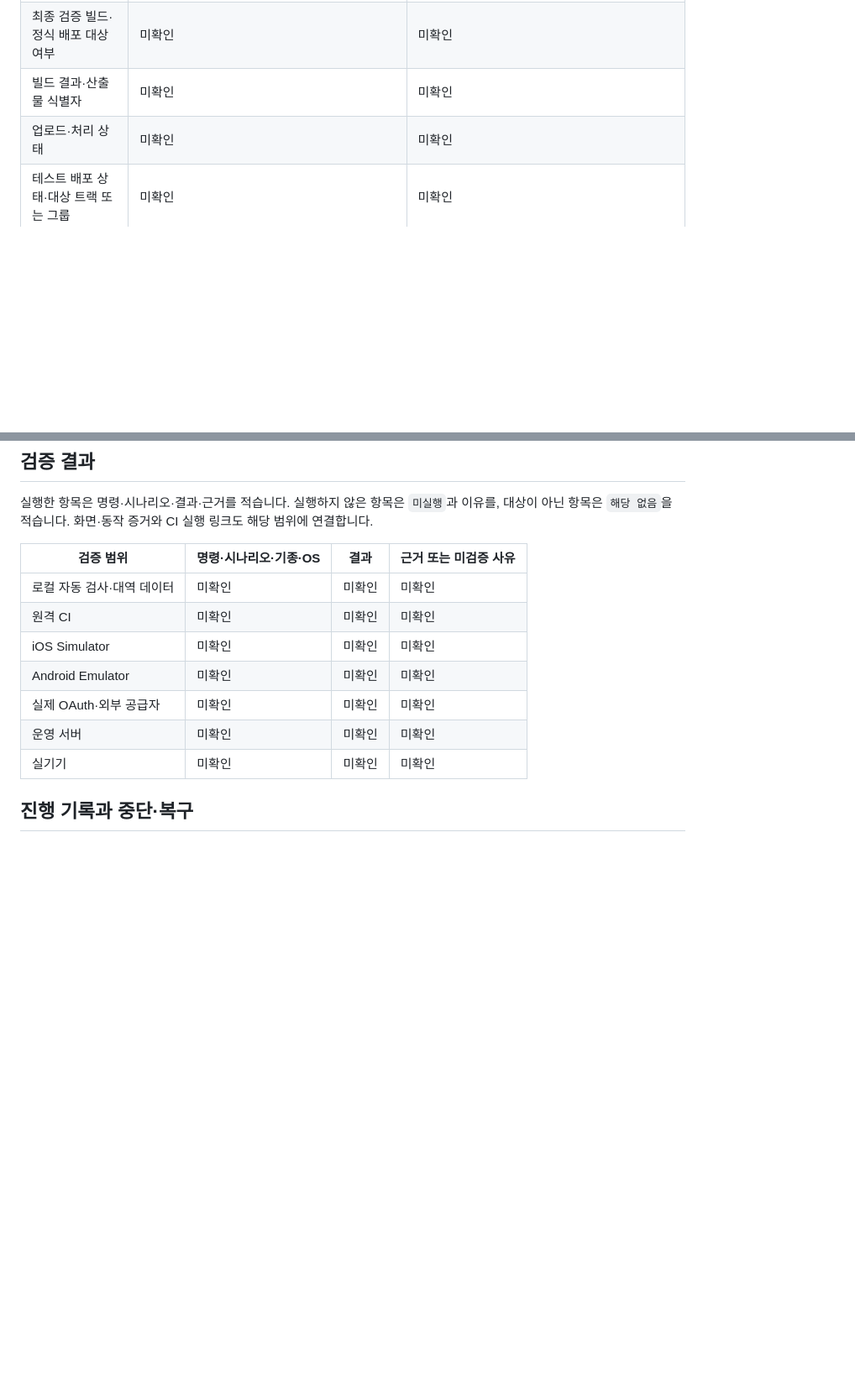
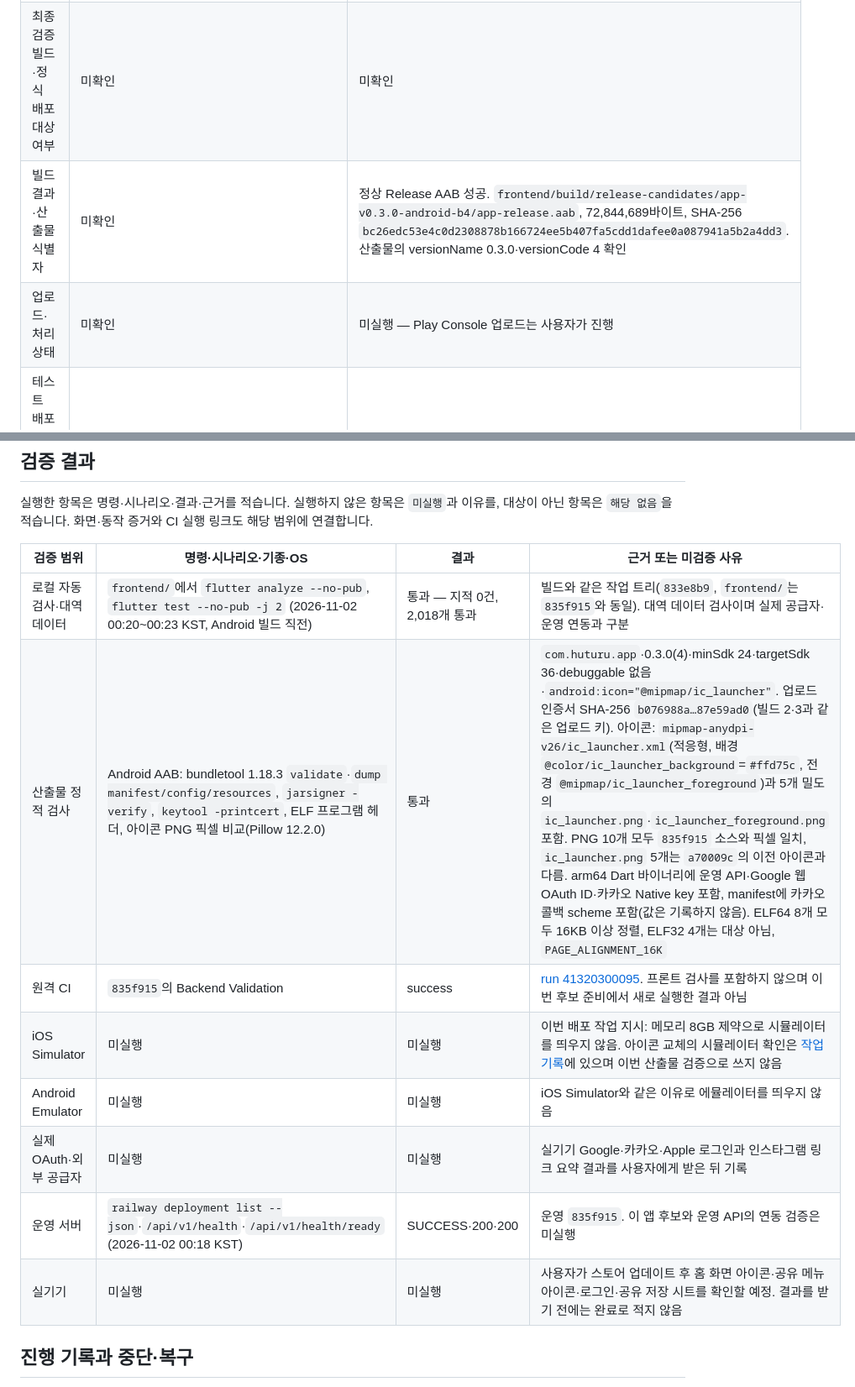
Before and after one commit to clip-back/clipback, a Markdown page: docs/releases/app-v0.3.0-ios-b8-android-b4.md, 2 parts joined by grey strips. Shown at 84% size. Drawn GitHub-style; blank space fills up the shorter version.

Commit message:
docs: 앱 0.3.0 Android 4 Release AAB 빌드 결과 기록
Co-Authored-By: Claude Opus 5.5 <noreply@anthropic.com>

```diff
--- a/docs/releases/app-v0.3.0-ios-b8-android-b4.md
+++ b/docs/releases/app-v0.3.0-ios-b8-android-b4.md
@@ -49,8 +49,8 @@ iOS 7·Android 3은 이전 후보 기록에 예약된 번호이므로 재사용
 | 빌드 소스 SHA | 835f915f61dcf34b9fbb977dcc3127cc679fe2f7 | 835f915f61dcf34b9fbb977dcc3127cc679fe2f7 |
 | 후보 태그·실제 생성 여부 | app-ios-v0.3.0-b8 (미생성) | app-android-v0.3.0-b4 (미생성) |
 | 최종 검증 빌드·정식 배포 대상 여부 | 미확인 | 미확인 |
-| 빌드 결과·산출물 식별자 | 미확인 | 미확인 |
-| 업로드·처리 상태 | 미확인 | 미확인 |
+| 빌드 결과·산출물 식별자 | 미확인 | 정상 Release AAB 성공. `frontend/build/release-candidates/app-v0.3.0-android-b4/app-release.aab`, 72,844,689바이트, SHA-256 `bc26edc53e4c0d2308878b166724ee5b407fa5cdd1dafee0a087941a5b2a4dd3`. 산출물의 versionName 0.3.0·versionCode 4 확인 |
+| 업로드·처리 상태 | 미확인 | 미실행 — Play Console 업로드는 사용자가 진행 |
 | 테스트 배포 상태·대상 트랙 또는 그룹 | 미확인 | 미확인 |
 | 심사 상태 | 미확인 | 미확인 |
 | 정식 공개 상태·공개 범위 | 미확인 | 미확인 |
@@ -80,13 +80,14 @@ iOS 7·Android 3은 이전 후보 기록에 예약된 번호이므로 재사용
 
 | 검증 범위 | 명령·시나리오·기종·OS | 결과 | 근거 또는 미검증 사유 |
 | --- | --- | --- | --- |
-| 로컬 자동 검사·대역 데이터 | 미확인 | 미확인 | 미확인 |
-| 원격 CI | 미확인 | 미확인 | 미확인 |
-| iOS Simulator | 미확인 | 미확인 | 미확인 |
-| Android Emulator | 미확인 | 미확인 | 미확인 |
-| 실제 OAuth·외부 공급자 | 미확인 | 미확인 | 미확인 |
-| 운영 서버 | 미확인 | 미확인 | 미확인 |
-| 실기기 | 미확인 | 미확인 | 미확인 |
+| 로컬 자동 검사·대역 데이터 | `frontend/`에서 `flutter analyze --no-pub`, `flutter test --no-pub -j 2` (2026-11-02 00:20~00:23 KST, Android 빌드 직전) | 통과 — 지적 0건, 2,018개 통과 | 빌드와 같은 작업 트리(`833e8b9`, `frontend/`는 `835f915`와 동일). 대역 데이터 검사이며 실제 공급자·운영 연동과 구분 |
+| 산출물 정적 검사 | Android AAB: bundletool 1.18.3 `validate`·`dump manifest/config/resources`, `jarsigner -verify`, `keytool -printcert`, ELF 프로그램 헤더, 아이콘 PNG 픽셀 비교(Pillow 12.2.0) | 통과 | `com.huturu.app`·0.3.0(4)·minSdk 24·targetSdk 36·debuggable 없음·`android:icon="@mipmap/ic_launcher"`. 업로드 인증서 SHA-256 `b076988a…87e59ad0`(빌드 2·3과 같은 업로드 키). 아이콘: `mipmap-anydpi-v26/ic_launcher.xml`(적응형, 배경 `@color/ic_launcher_background`=`#ffd75c`, 전경 `@mipmap/ic_launcher_foreground`)과 5개 밀도의 `ic_launcher.png`·`ic_launcher_foreground.png` 포함. PNG 10개 모두 `835f915` 소스와 픽셀 일치, `ic_launcher.png` 5개는 `a70009c`의 이전 아이콘과 다름. arm64 Dart 바이너리에 운영 API·Google 웹 OAuth ID·카카오 Native key 포함, manifest에 카카오 콜백 scheme 포함(값은 기록하지 않음). ELF64 8개 모두 16KB 이상 정렬, ELF32 4개는 대상 아님, `PAGE_ALIGNMENT_16K` |
+| 원격 CI | `835f915`의 Backend Validation | success | [run 41320300095](https://github.com/clip-back/clipback/actions/runs/41320300095). 프론트 검사를 포함하지 않으며 이번 후보 준비에서 새로 실행한 결과 아님 |
+| iOS Simulator | 미실행 | 미실행 | 이번 배포 작업 지시: 메모리 8GB 제약으로 시뮬레이터를 띄우지 않음. 아이콘 교체의 시뮬레이터 확인은 [작업 기록](../history/2026-11-01-app-icon.md)에 있으며 이번 산출물 검증으로 쓰지 않음 |
+| Android Emulator | 미실행 | 미실행 | iOS Simulator와 같은 이유로 에뮬레이터를 띄우지 않음 |
+| 실제 OAuth·외부 공급자 | 미실행 | 미실행 | 실기기 Google·카카오·Apple 로그인과 인스타그램 링크 요약 결과를 사용자에게 받은 뒤 기록 |
+| 운영 서버 | `railway deployment list --json`·`/api/v1/health`·`/api/v1/health/ready` (2026-11-02 00:18 KST) | SUCCESS·200·200 | 운영 `835f915`. 이 앱 후보와 운영 API의 연동 검증은 미실행 |
+| 실기기 | 미실행 | 미실행 | 사용자가 스토어 업데이트 후 홈 화면 아이콘·공유 메뉴 아이콘·로그인·공유 저장 시트를 확인할 예정. 결과를 받기 전에는 완료로 적지 않음 |
 
 ## 진행 기록과 중단·복구
 
```
Also changed, not shown: other parts of docs/releases/app-v0.3.0-ios-b8-android-b4.md (+2 -0 lines).
